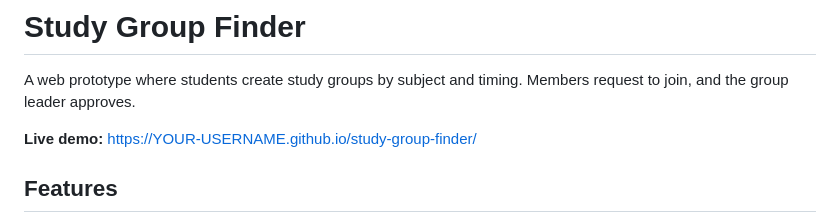
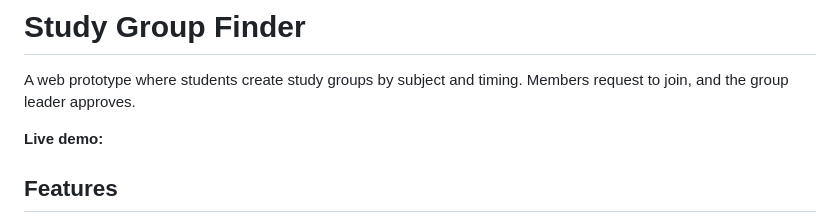
Before and after one commit to Roshinimacha06/study-group-finder, a Markdown page: README.md, the part around the change. Rendered like a GitHub page.

```diff
--- a/README.md
+++ b/README.md
@@ -2,7 +2,7 @@
 
 A web prototype where students create study groups by subject and timing. Members request to join, and the group leader approves.
 
-**Live demo:** https://YOUR-USERNAME.github.io/study-group-finder/
+**Live demo:**
 
 ## Features
 
```
